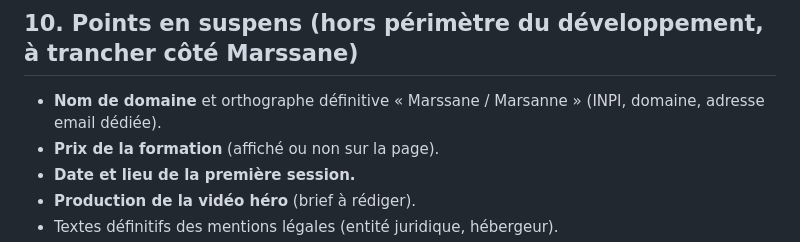
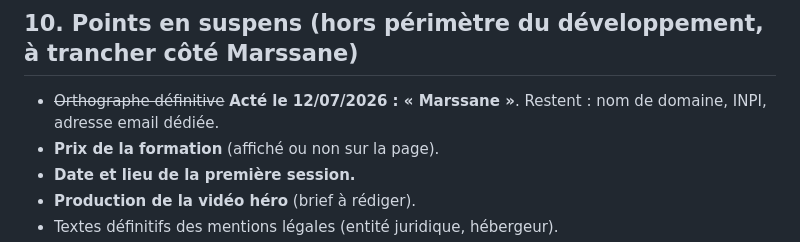
Before and after one commit to NCF-advisory/Marssane, a Markdown page: CDC-site-marssane.md, the part around the change. Drawn GitHub-style.

Commit message:
CDC : acte l'orthographe « Marssane » (12/07/2026)
Co-Authored-By: Claude Fable 5 <noreply@anthropic.com>

```diff
--- a/CDC-site-marssane.md
+++ b/CDC-site-marssane.md
@@ -248,7 +248,7 @@ Livrables : code source (repo Git), URL de preview Vercel, accès admin, ce CDC
 
 ## 10. Points en suspens (hors périmètre du développement, à trancher côté Marssane)
 
-- **Nom de domaine** et orthographe définitive « Marssane / Marsanne » (INPI, domaine, adresse email dédiée).
+- ~~Orthographe définitive~~ **Acté le 12/07/2026 : « Marssane »**. Restent : nom de domaine, INPI, adresse email dédiée.
 - **Prix de la formation** (affiché ou non sur la page).
 - **Date et lieu de la première session.**
 - **Production de la vidéo héro** (brief à rédiger).
```
